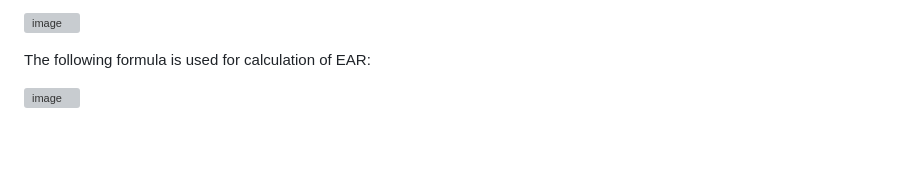
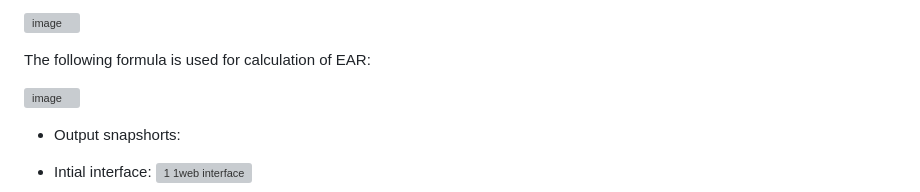
Before and after one commit to Madhusudan1712/driver-drowsiness-and-yawn-detection-system, a Markdown page: README.md, the part around one of its changes. GitHub-like rendering; blank space fills up the shorter version; grey boxes are pictures that could not be loaded.

```diff
--- a/README.md
+++ b/README.md
@@ -36,4 +39,7 @@ The following formula is used for calculation of EAR:
 
 ![image](https://github.com/Madhusudan1712/driver-drowsiness-and-yawn-detection-system/assets/146712964/ac1ecf7d-b3f5-438d-81cd-9ffb80f867de)
 
+- Output snapshorts:
+
+- Intial interface:
 ![1 1web interface](https://github.com/Madhusudan1712/driver-drowsiness-and-yawn-detection-system/assets/146712964/b5ad3d69-9cf6-4c58-bd27-8ce362a4f28c)
```
Also changed, not shown: other parts of README.md (+18 -0 lines).
